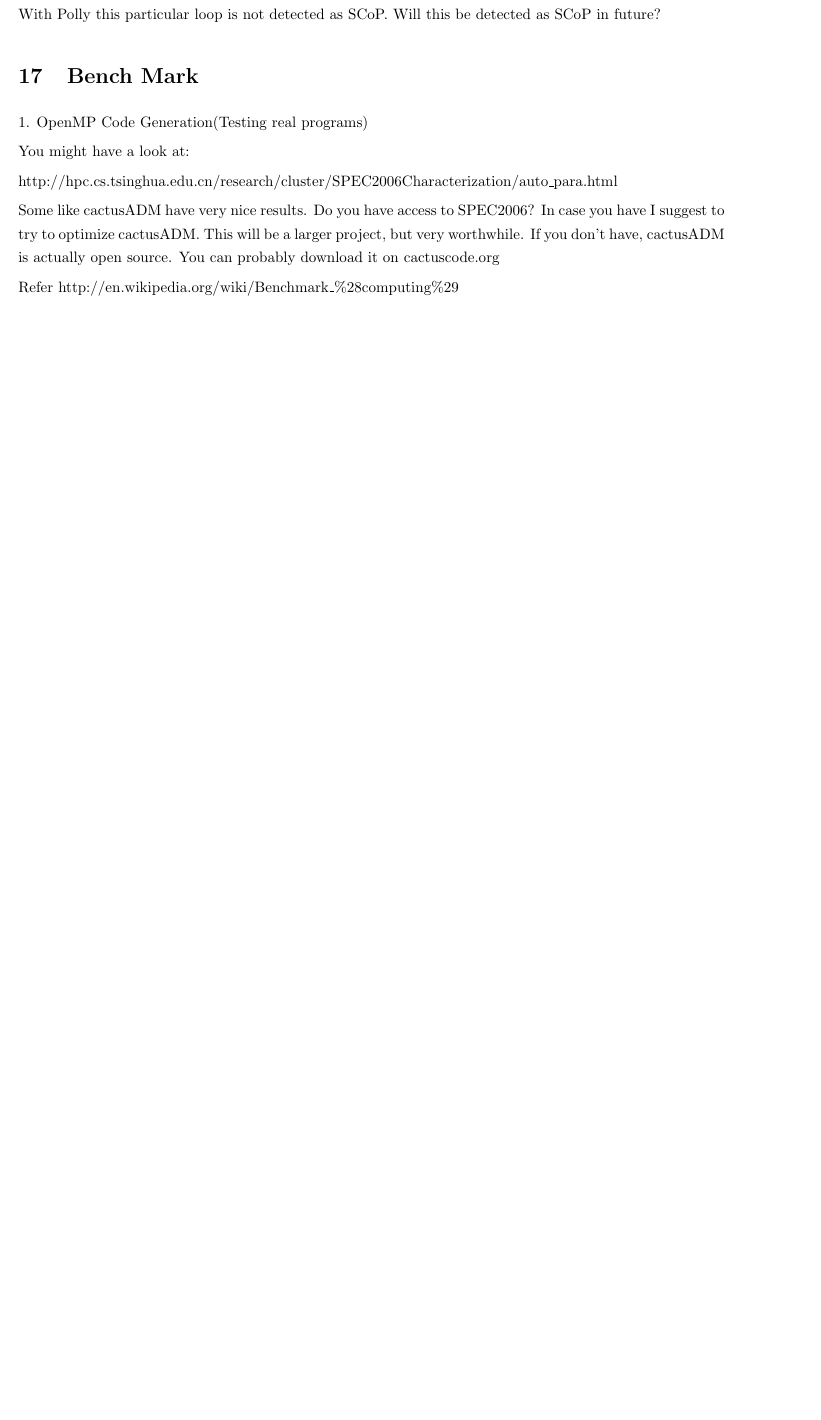
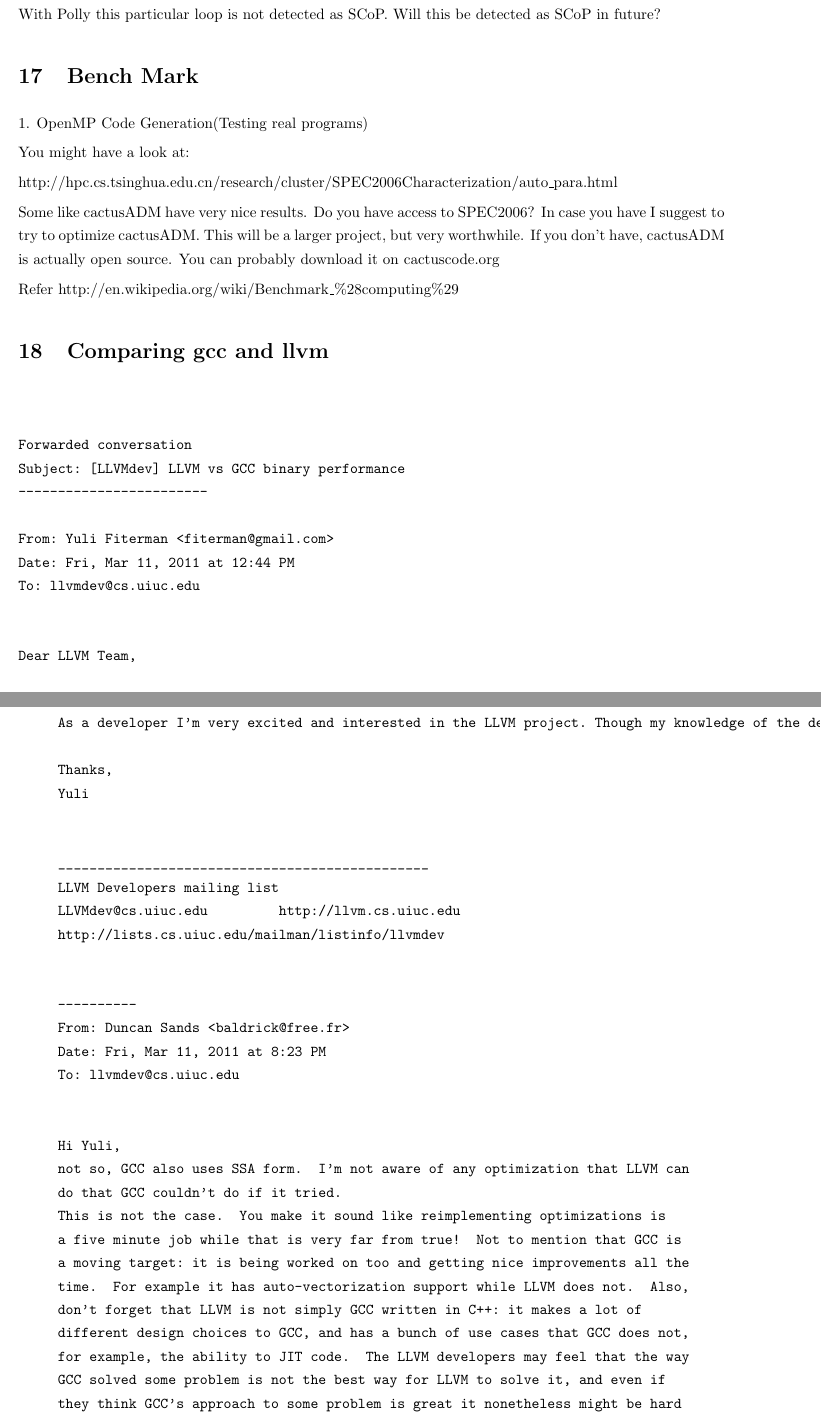
Before and after one commit to raghesh/OpenMP-Code-Generation-In-Polly, a LaTeX thesis (thesis data/polly.tex): part of page 26 of 31 before the commit and two parts of pages 26 and 27 of 34 after it, the two joined at a grey line, cut so that both start at the same text, the shorter picture padded with empty space. Compiled offline with pdfLaTeX.

Commit message:
Updted polly.tex

```diff
--- a/thesis data/polly.tex
+++ b/thesis data/polly.tex
@@ -1337,7 +1337,148 @@
 
 
 Refer http://en.wikipedia.org/wiki/Benchmark\_\%28computing\%29
-
+\section{Comparing gcc and llvm}
+
+\begin{verbatim}
+
+
+Forwarded conversation
+Subject: [LLVMdev] LLVM vs GCC binary performance
+------------------------
+
+From: Yuli Fiterman <fiterman@gmail.com>
+Date: Fri, Mar 11, 2011 at 12:44 PM
+To: llvmdev@cs.uiuc.edu
+
+
+Dear LLVM Team,
+
+     As a developer I'm very excited and interested in the LLVM project. Though my knowledge of the details is cursory my general understanding is that the SSA code that LLVM front ends produce is supposed to allow for optimizations that are unfeasible in GCC. I also expect most important optimizations from GCC would have been incorporated into LLVM by now since GCC code is open for everyone to see. Therefore I'm surprised to see that in most benchmarks LLVM produces binaries are 10-15% slower than their GCC counterparts.  Would you mind explaining the main reasons for why this is the case? Also, what remains to be done for LLVM to surpass GCC in terms of binary performance?
+
+     Thanks,
+     Yuli
+
+
+     _______________________________________________
+     LLVM Developers mailing list
+     LLVMdev@cs.uiuc.edu         http://llvm.cs.uiuc.edu
+     http://lists.cs.uiuc.edu/mailman/listinfo/llvmdev
+
+
+     ----------
+     From: Duncan Sands <baldrick@free.fr>
+     Date: Fri, Mar 11, 2011 at 8:23 PM
+     To: llvmdev@cs.uiuc.edu
+
+
+     Hi Yuli,
+     not so, GCC also uses SSA form.  I'm not aware of any optimization that LLVM can
+     do that GCC couldn't do if it tried.
+     This is not the case.  You make it sound like reimplementing optimizations is
+     a five minute job while that is very far from true!  Not to mention that GCC is
+     a moving target: it is being worked on too and getting nice improvements all the
+     time.  For example it has auto-vectorization support while LLVM does not.  Also,
+     don't forget that LLVM is not simply GCC written in C++: it makes a lot of
+     different design choices to GCC, and has a bunch of use cases that GCC does not,
+     for example, the ability to JIT code.  The LLVM developers may feel that the way
+     GCC solved some problem is not the best way for LLVM to solve it, and even if
+     they think GCC's approach to some problem is great it nonetheless might be hard
+     to do things the same in LLVM due to the different design.
+     While in my experience this used to be pretty systematically true on x86
+     linux, nowadays it is much more hit and miss: I see some programs running
+     faster when compiled with LLVM, and others running faster when compiled with
+     GCC.  On the whole I would say that on my machine GCC usually results in faster
+     programs.
+     On the whole GCC produces excellent code.  Many fine engineers have worked hard
+     on it for many years, and it shows.  Doing better than GCC is difficult.
+     There's no magic bullet.  The things to improve that would give you the most
+     bang for your buck are probably the code generator and auto-vectorization.
+     Increasing the number of developers would be helpful.
+
+     Ciao, Duncan.
+     _______________________________________________
+     LLVM Developers mailing list
+     LLVMdev@cs.uiuc.edu         http://llvm.cs.uiuc.edu
+     http://lists.cs.uiuc.edu/mailman/listinfo/llvmdev
+
+     ----------
+     From: Renato Golin <rengolin@systemcall.org>
+     Date: Fri, Mar 11, 2011 at 11:12 PM
+     To: Duncan Sands <baldrick@free.fr>
+     Cc: llvmdev@cs.uiuc.edu
+
+
+     I'm not a GCC expert, but their auto-vectorization is not that great.
+     It may be simple to do basic loop transformations and some stupid
+     vectorization, but having a really good vectoriser is a lot of work.
+
+     I personally think that the biggest difference is the number of people
+     that have contributed over the years on very specific optimizations.
+     There are as many corner cases as there are particles in the universe
+     (maybe more), and implementing each one of them requires time and
+     people willing. LLVM has the latter, but lacks the former, for now.
+
+     Spending a full year on a vectoriser prototype might bring less value
+     than the same year optimizing micro-benchmarks against GCC...
+
+     Not that I don't think we should have a vectoriser, Poly is going to
+     be great! But until it's not (and it's going to take some time), we
+     better focus on some magic, as GCC did over the decades.
+
+     My tuppence,
+
+     --renato
+
+     ----------
+     From: Tobias Grosser <grosser@fim.uni-passau.de>
+     Date: Sat, Mar 12, 2011 at 12:16 AM
+     To: llvmdev@cs.uiuc.edu
+
+
+     Hi,
+
+     in case you are referring to PoLLy*, thanks for this nice comment. We
+     can already do some basic vectorization and are currently working on
+     increased coverage and enhanced robustness. I have already seen some
+     nice speedups on some micro kernels, but need to get more confidence
+     before I present them. I will also talk PoLLy on IMPACT/CGO 2011** , in
+     case someone is around.
+     Yes. Also for a vectorizer to be efficient you need to have a lot of
+     magic and canonicalization done beforehand, to enable it to do a decent
+     job. LLVM is actually pretty good in this respect.
+
+     Cheers
+     Tobi
+
+     * Like Polly the parrot
+     ** impact2011.inrialpes.fr
+
+     ----------
+     From: Renato Golin <rengolin@systemcall.org>
+     Date: Sat, Mar 12, 2011 at 1:42 AM
+     To: Tobias Grosser <grosser@fim.uni-passau.de>
+     Cc: llvmdev@cs.uiuc.edu
+
+
+     Hi Tobias,
+
+     This is not the first time you correct me, sorry, but yes, I was
+     talking about PoLLy. ;)
+
+     cheers,
+     --renato
+
+
+
+
+     --
+     Raghesh
+     II MTECH
+     Room No: 0xFF
+     Mahanadhi Hostel
+     IIT Madras
+
+\end{verbatim}
 \section{Actual Analysis to Detect Parallel Loops}
 
 I just committed some changes to polly that add detection of parallel loops. So instead of using -polly-codgen-parallel=c2, just use -polly-codgen-parallel=true to enable OpenMP code generation.The functionality I added is not a complete new pass, buta new function added to the dependency analysis. You can see the changes needed in the last commit. "git log -p"
```
